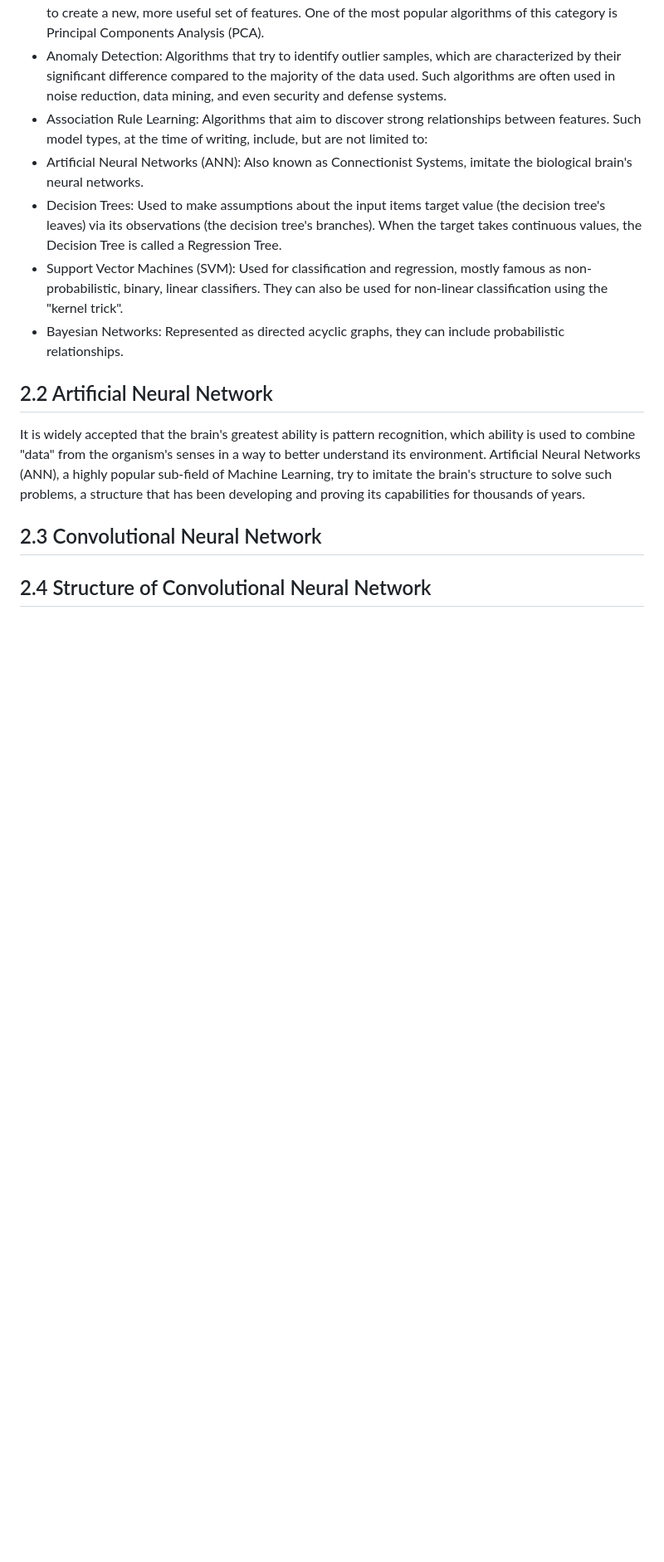
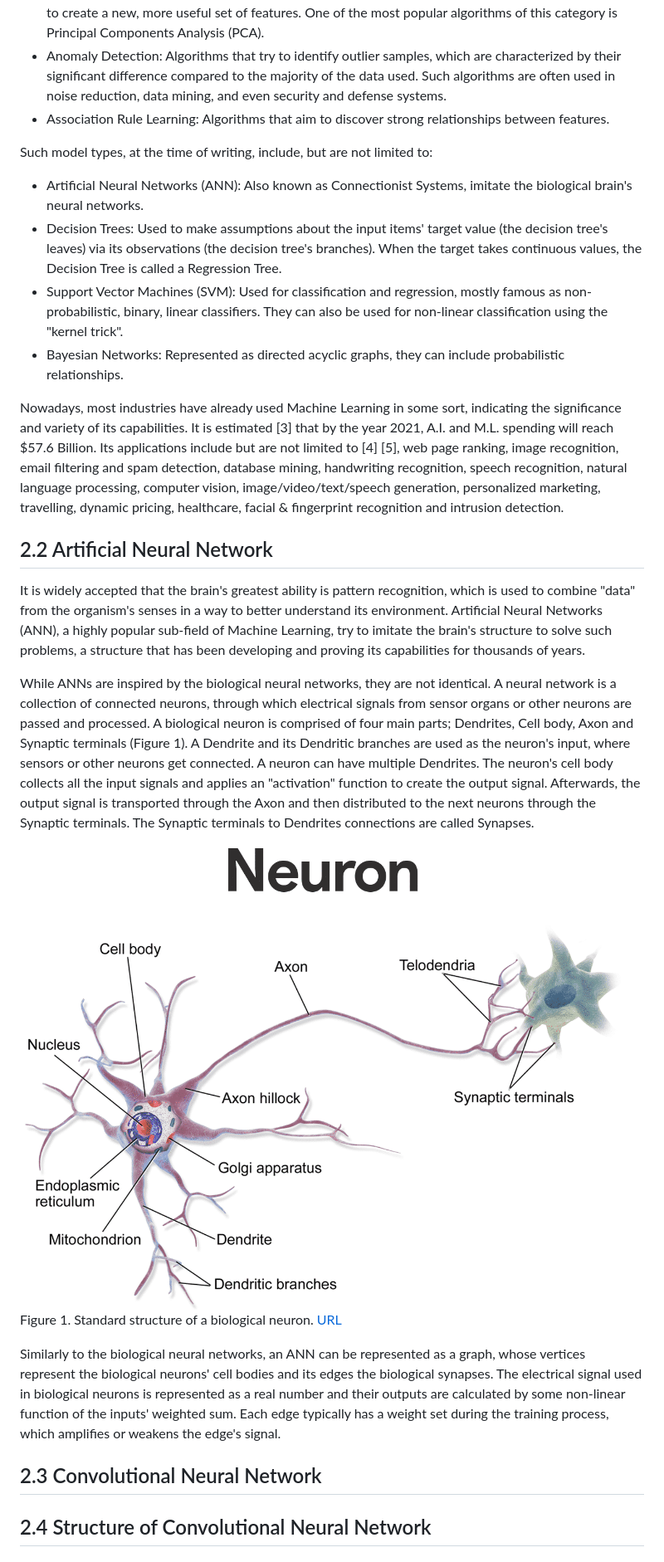
Before and after one commit to TFotakis-ECE-TUC-Projects/2020-Thesis, a Markdown page: README.md, the part around the change printed below. Shown: that part at 83% size. Rendered like a GitHub page; pictures changed too: Documentation/Assets/Biological-Neuron.png (added); blank space fills up the shorter version.

Commit message:
Added some documentation on ANNs on README.md

```diff
--- a/README.md
+++ b/README.md
@@ -125,14 +125,24 @@ Such algorithm types, at the time of writing, include, but are not limited to:
 - Feature Learning: Algorithms that by combining or even discarding features from the input samples, try to create a new, more useful set of features. One of the most popular algorithms of this category is Principal Components Analysis (PCA).
 - Anomaly Detection: Algorithms that try to identify outlier samples, which are characterized by their significant difference compared to the majority of the data used. Such algorithms are often used in noise reduction, data mining, and even security and defense systems.
 - Association Rule Learning: Algorithms that aim to discover strong relationships between features.
+
 Such model types, at the time of writing, include, but are not limited to:
 - Artificial Neural Networks (ANN): Also known as Connectionist Systems, imitate the biological brain's neural networks.
-- Decision Trees: Used to make assumptions about the input items target value (the decision tree's leaves) via its observations (the decision tree's branches). When the target takes continuous values, the Decision Tree is called a Regression Tree.
+- Decision Trees: Used to make assumptions about the input items' target value (the decision tree's leaves) via its observations (the decision tree's branches). When the target takes continuous values, the Decision Tree is called a Regression Tree.
 - Support Vector Machines (SVM): Used for classification and regression, mostly famous as non-probabilistic, binary, linear classifiers. They can also be used for non-linear classification using the "kernel trick".
 - Bayesian Networks: Represented as directed acyclic graphs, they can include probabilistic relationships.
-<!-- Todo: Add some applications of ML, e.g., image recognition, speech recognition, etc. -->
+
+Nowadays, most industries have already used Machine Learning in some sort, indicating the significance and variety of its capabilities. It is estimated [3] that by the year 2021, A.I. and M.L. spending will reach $57.6 Billion. Its applications include but are not limited to [4] [5], web page ranking, image recognition, email filtering and spam detection, database mining, handwriting recognition, speech recognition, natural language processing, computer vision, image/video/text/speech generation, personalized marketing, travelling, dynamic pricing, healthcare, facial & fingerprint recognition and intrusion detection.
 ## 2.2 Artificial Neural Network
-It is widely accepted that the brain's greatest ability is pattern recognition, which ability is used to combine "data" from the organism's senses in a way to better understand its environment. Artificial Neural Networks (ANN), a highly popular sub-field of Machine Learning, try to imitate the brain's structure to solve such problems, a structure that has been developing and proving its capabilities for thousands of years.
+It is widely accepted that the brain's greatest ability is pattern recognition, which is used to combine "data" from the organism's senses in a way to better understand its environment. Artificial Neural Networks (ANN), a highly popular sub-field of Machine Learning, try to imitate the brain's structure to solve such problems, a structure that has been developing and proving its capabilities for thousands of years.
+
+While ANNs are inspired by the biological neural networks, they are not identical. A neural network is a collection of connected neurons, through which electrical signals from sensor organs or other neurons are passed and processed. A biological neuron is comprised of four main parts; Dendrites, Cell body, Axon and Synaptic terminals (Figure 1). A Dendrite and its Dendritic branches are used as the neuron's input, where sensors or other neurons get connected. A neuron can have multiple Dendrites. The neuron's cell body collects all the input signals and applies an "activation" function to create the output signal. Afterwards, the output signal is transported through the Axon and then distributed to the next neurons through the Synaptic terminals. The Synaptic terminals to Dendrites connections are called Synapses.
+
+![](Documentation/Assets/Biological-Neuron.png)
+Figure 1. Standard structure of a biological neuron. [URL](https://nurseslabs.com/nervous-system/)
+
+Similarly to the biological neural networks, an ANN can be represented as a graph, whose vertices represent the biological neurons' cell bodies and its edges the biological synapses. The electrical signal used in biological neurons is represented as a real number and their outputs are calculated by some non-linear function of the inputs' weighted sum. Each edge typically has a weight set during the training process, which amplifies or weakens the edge's signal.
+
 <!-- Todo: Add Basic components, e.g. neurons, activations, etc -->
 <!-- Todo: Explain what is a DNN -->
 <!-- Todo: Add NN architectures types, e.g. CNN, RNN, LSTM, etc  -->
```
Also changed, not shown: other parts of README.md (+4 -0 lines).
